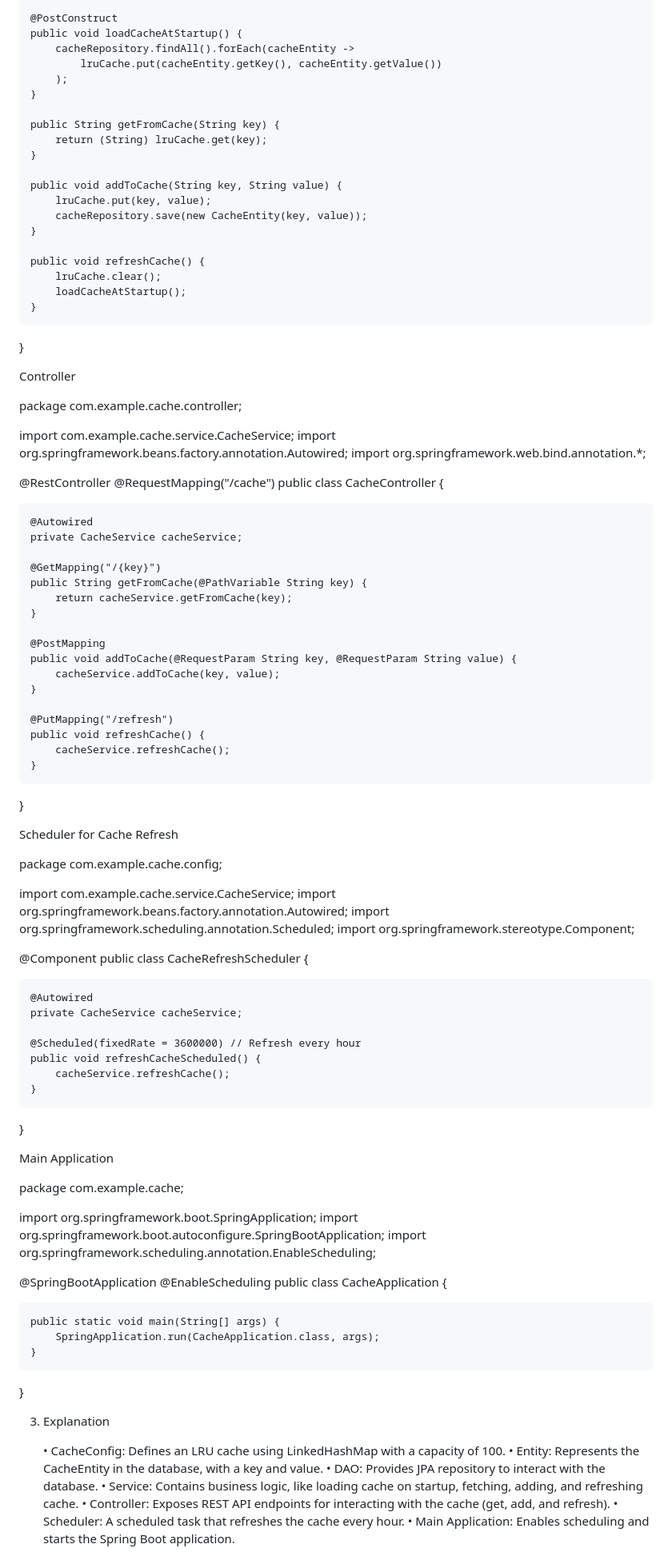
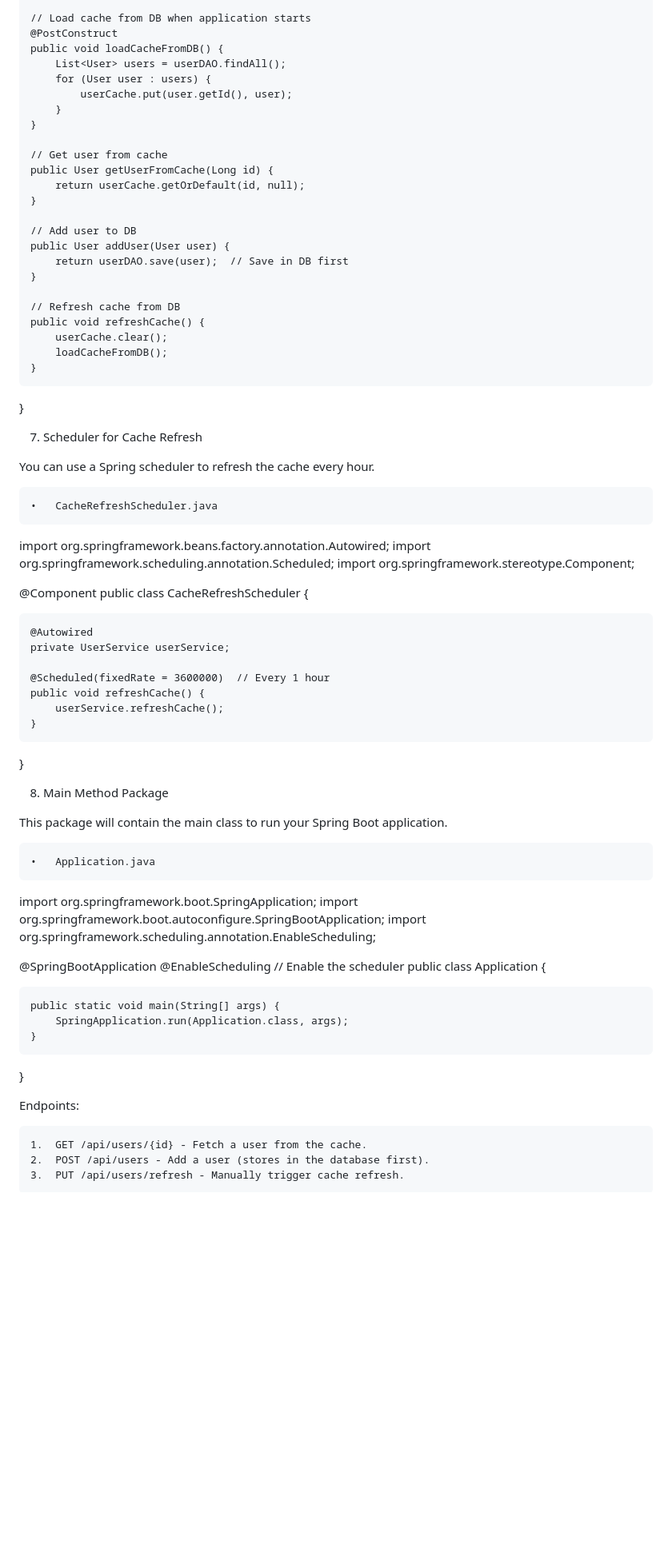
Before and after one commit to Sandeep-sansai/Merchandise-, a Markdown page: README.md, the part around one of its changes. Shown at 80% size. Rendered like a GitHub page; blank space fills up the shorter version.

```diff
--- a/README.md
+++ b/README.md
@@ -99,62 +140,36 @@ public class CacheService {
 
+    // Load cache from DB when application starts
     @PostConstruct
-    public void loadCacheAtStartup() {
-        cacheRepository.findAll().forEach(cacheEntity ->
-            lruCache.put(cacheEntity.getKey(), cacheEntity.getValue())
-        );
+    public void loadCacheFromDB() {
+        List<User> users = userDAO.findAll();
+        for (User user : users) {
+            userCache.put(user.getId(), user);
+        }
     }
 
-    public String getFromCache(String key) {
-        return (String) lruCache.get(key);
+    // Get user from cache
+    public User getUserFromCache(Long id) {
+        return userCache.getOrDefault(id, null);
     }
 
-    public void addToCache(String key, String value) {
-        lruCache.put(key, value);
-        cacheRepository.save(new CacheEntity(key, value));
+    // Add user to DB
+    public User addUser(User user) {
+        return userDAO.save(user);  // Save in DB first
     }
 
+    // Refresh cache from DB
     public void refreshCache() {
-        lruCache.clear();
-        loadCacheAtStartup();
+        userCache.clear();
+        loadCacheFromDB();
     }
 }
 
-Controller
+7. Scheduler for Cache Refresh
 
-package com.example.cache.controller;
+You can use a Spring scheduler to refresh the cache every hour.
 
-import com.example.cache.service.CacheService;
-import org.springframework.beans.factory.annotation.Autowired;
-import org.springframework.web.bind.annotation.*;
+	•	CacheRefreshScheduler.java
 
-@RestController
-@RequestMapping("/cache")
-public class CacheController {
-
-    @Autowired
-    private CacheService cacheService;
-
-    @GetMapping("/{key}")
-    public String getFromCache(@PathVariable String key) {
-        return cacheService.getFromCache(key);
-    }
-
-    @PostMapping
-    public void addToCache(@RequestParam String key, @RequestParam String value) {
-        cacheService.addToCache(key, value);
-    }
-
-    @PutMapping("/refresh")
-    public void refreshCache() {
-        cacheService.refreshCache();
-    }
-}
-
-Scheduler for Cache Refresh
-
-package com.example.cache.config;
-
-import com.example.cache.service.CacheService;
 import org.springframework.beans.factory.annotation.Autowired;
 import org.springframework.scheduling.annotation.Scheduled;
 import org.springframework.stereotype.Component;
@@ -163,38 +178,36 @@ import org.springframework.stereotype.Component;
 public class CacheRefreshScheduler {
 
     @Autowired
-    private CacheService cacheService;
+    private UserService userService;
 
-    @Scheduled(fixedRate = 3600000) // Refresh every hour
-    public void refreshCacheScheduled() {
-        cacheService.refreshCache();
+    @Scheduled(fixedRate = 3600000)  // Every 1 hour
+    public void refreshCache() {
+        userService.refreshCache();
     }
 }
 
-Main Application
+8. Main Method Package
 
-package com.example.cache;
+This package will contain the main class to run your Spring Boot application.
+
+	•	Application.java
 
 import org.springframework.boot.SpringApplication;
 import org.springframework.boot.autoconfigure.SpringBootApplication;
 import org.springframework.scheduling.annotation.EnableScheduling;
 
 @SpringBootApplication
-@EnableScheduling
-public class CacheApplication {
+@EnableScheduling  // Enable the scheduler
+public class Application {
 
     public static void main(String[] args) {
-        SpringApplication.run(CacheApplication.class, args);
+        SpringApplication.run(Application.class, args);
     }
 }
 
-3. Explanation
+Endpoints:
 
-	•	CacheConfig: Defines an LRU cache using LinkedHashMap with a capacity of 100.
-	•	Entity: Represents the CacheEntity in the database, with a key and value.
-	•	DAO: Provides JPA repository to interact with the database.
-	•	Service: Contains business logic, like loading cache on startup, fetching, adding, and refreshing cache.
-	•	Controller: Exposes REST API endpoints for interacting with the cache (get, add, and refresh).
-	•	Scheduler: A scheduled task that refreshes the cache every hour.
-	•	Main Application: Enables scheduling and starts the Spring Boot application.
+	1.	GET /api/users/{id} - Fetch a user from the cache.
+	2.	POST /api/users - Add a user (stores in the database first).
+	3.	PUT /api/users/refresh - Manually trigger cache refresh.
 
```
Also changed, not shown: other parts of README.md (+106 -59 lines).
